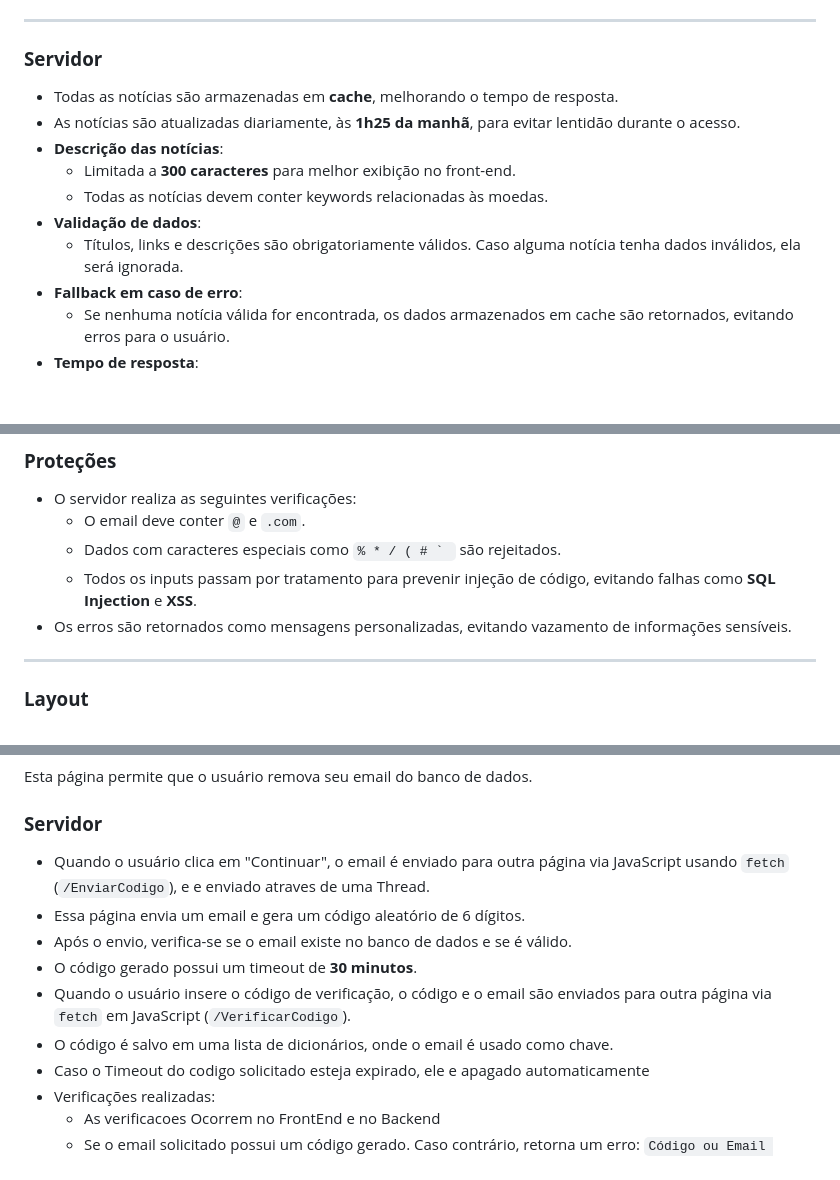
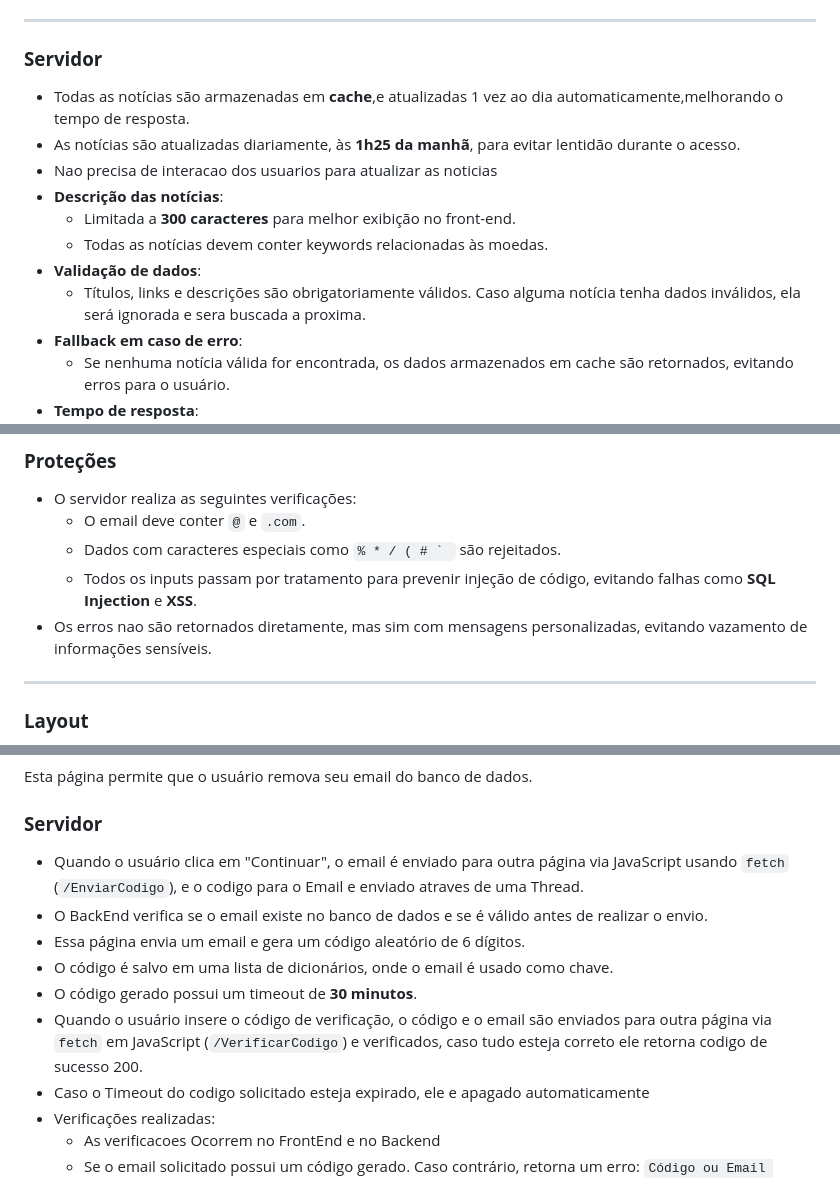
Before and after one commit to Brayandev0/BitJoin, a Markdown page: README.md, 3 parts joined by grey strips. Drawn GitHub-style; blank space fills up the shorter version.

````diff
--- a/README.md
+++ b/README.md
@@ -47,13 +47,14 @@ Esta página exibe e disponibiliza as notícias mais recentes relacionadas ao me
 ---
 
 ### **Servidor**
-- Todas as notícias são armazenadas em **cache**, melhorando o tempo de resposta.
+- Todas as notícias são armazenadas em **cache**,e atualizadas 1 vez ao dia automaticamente,melhorando o tempo de resposta.
 - As notícias são atualizadas diariamente, às **1h25 da manhã**, para evitar lentidão durante o acesso.
+- Nao precisa de interacao dos usuarios para atualizar as noticias
 - **Descrição das notícias**:
   - Limitada a **300 caracteres** para melhor exibição no front-end.
   - Todas as notícias devem conter keywords relacionadas às moedas.
 - **Validação de dados**:
-  - Títulos, links e descrições são obrigatoriamente válidos. Caso alguma notícia tenha dados inválidos, ela será ignorada.
+  - Títulos, links e descrições são obrigatoriamente válidos. Caso alguma notícia tenha dados inválidos, ela será ignorada e sera buscada a proxima.
 - **Fallback em caso de erro**:
   - Se nenhuma notícia válida for encontrada, os dados armazenados em cache são retornados, evitando erros para o usuário.
 - **Tempo de resposta**:
@@ -106,7 +107,7 @@ Esta página permite que o usuário cadastre seu email para receber resumos sobr
   - O email deve conter ```@``` e ```.com```.
   - Dados com caracteres especiais como ```% * / ( # ` ``` são rejeitados.
   - Todos os inputs passam por tratamento para prevenir injeção de código, evitando falhas como **SQL Injection** e **XSS**.
-- Os erros são retornados como mensagens personalizadas, evitando vazamento de informações sensíveis.
+- Os erros nao são retornados diretamente, mas sim com mensagens personalizadas, evitando vazamento de informações sensíveis.
 
 ---
 
@@ -145,12 +146,12 @@ Esta página permite que o usuário cadastre seu email para receber resumos sobr
 Esta página permite que o usuário remova seu email do banco de dados.
 
 ### **Servidor**
-- Quando o usuário clica em "Continuar", o email é enviado para outra página via JavaScript usando `fetch` (```/EnviarCodigo```), e e enviado atraves de uma Thread.
+- Quando o usuário clica em "Continuar", o email é enviado para outra página via JavaScript usando `fetch` (```/EnviarCodigo```), e o codigo para o Email e enviado atraves de uma Thread.
+- O BackEnd verifica se o email existe no banco de dados e se é válido antes de realizar o envio.
 - Essa página envia um email e gera um código aleatório de 6 dígitos.
-- Após o envio, verifica-se se o email existe no banco de dados e se é válido.
+- O código é salvo em uma lista de dicionários, onde o email é usado como chave.
 - O código gerado possui um timeout de **30 minutos**.
-- Quando o usuário insere o código de verificação, o código e o email são enviados para outra página via `fetch` em JavaScript (```/VerificarCodigo```).
-- O código é salvo em uma lista de dicionários, onde o email é usado como chave.
+- Quando o usuário insere o código de verificação, o código e o email são enviados para outra página via `fetch` em JavaScript (```/VerificarCodigo```) e verificados, caso tudo esteja correto ele retorna codigo de sucesso 200.
 - Caso o Timeout do codigo solicitado esteja expirado, ele e apagado automaticamente
 - Verificações realizadas:
   - As verificacoes Ocorrem no FrontEnd e no Backend
````
